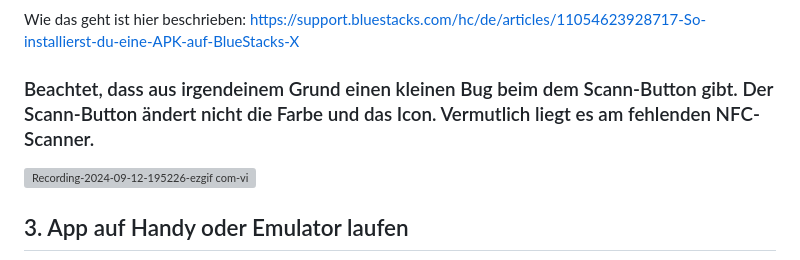
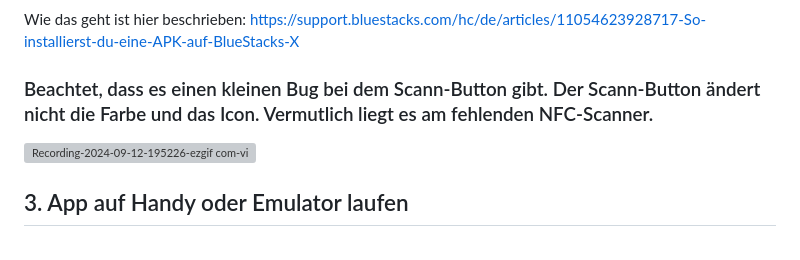
Before and after one commit to GGGreen1/Check-In, a Markdown page: README.md, the part around the change. GitHub-like rendering; grey boxes are pictures that could not be loaded.

```diff
--- a/README.md
+++ b/README.md
@@ -23,7 +23,7 @@ Wenn alle Teilnehmer in den Kurs eingetragen sind, kann man dann den entsprechen
 ###   c) Jetzt könnt ihr innerhalb von BlueStacks die APK hochladen und die App ausprobieren:)
    Wie das geht ist hier beschrieben: https://support.bluestacks.com/hc/de/articles/11054623928717-So-installierst-du-eine-APK-auf-BlueStacks-X
 
-###   Beachtet, dass aus irgendeinem Grund einen kleinen Bug beim dem Scann-Button gibt. Der Scann-Button ändert nicht die Farbe und das Icon. Vermutlich liegt es am fehlenden NFC-Scanner.
+###   Beachtet, dass es einen kleinen Bug bei dem Scann-Button gibt. Der Scann-Button ändert nicht die Farbe und das Icon. Vermutlich liegt es am fehlenden NFC-Scanner.
    ![Recording-2024-09-12-195226-ezgif com-video-to-gif-converter](https://github.com/user-attachments/assets/c5468142-004e-432b-b384-c8c312a26a9d)
 ## 3. App auf Handy oder Emulator laufen
 ###   a) Lade Android Studio runter: https://developer.android.com/studio?hl=de
```
